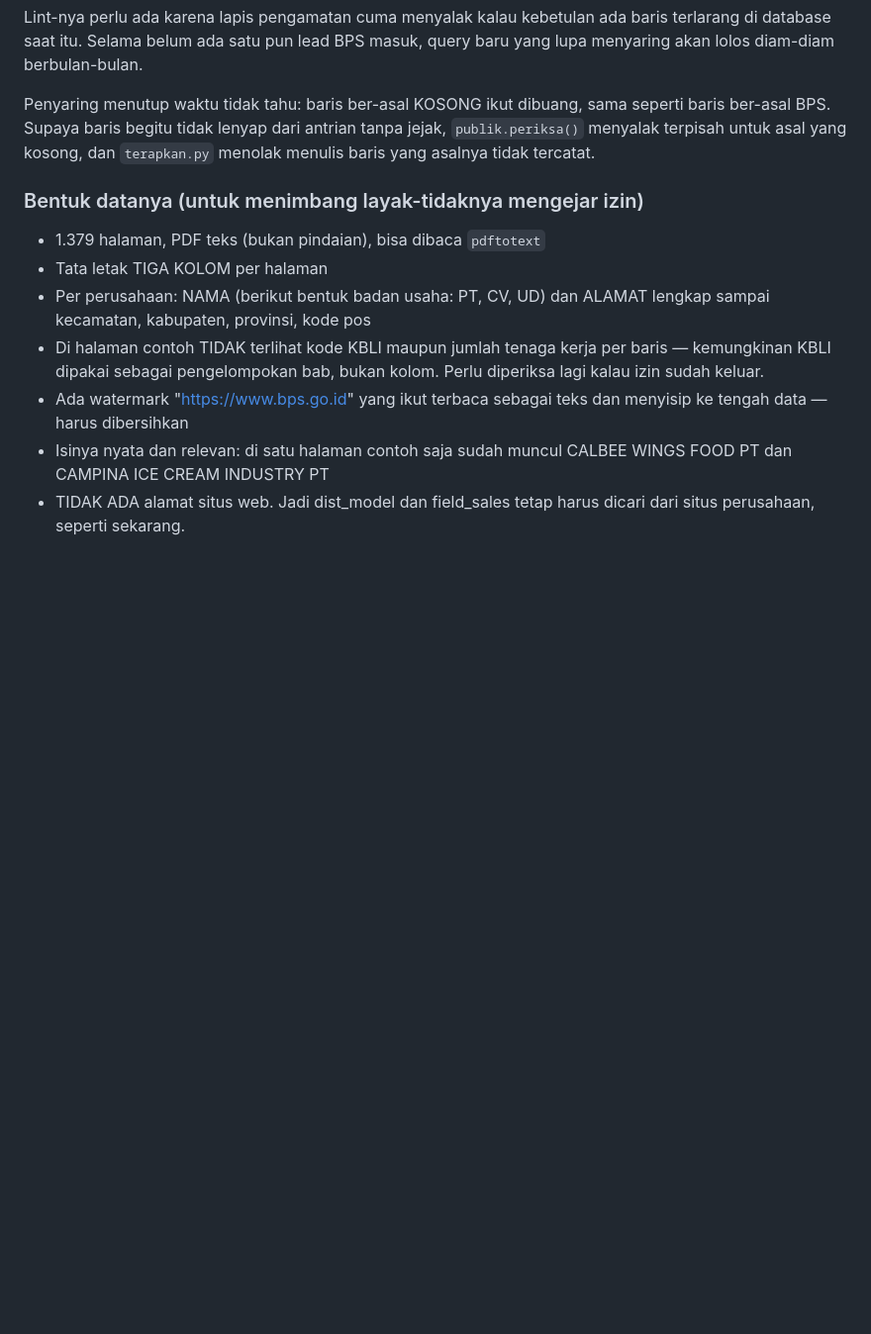
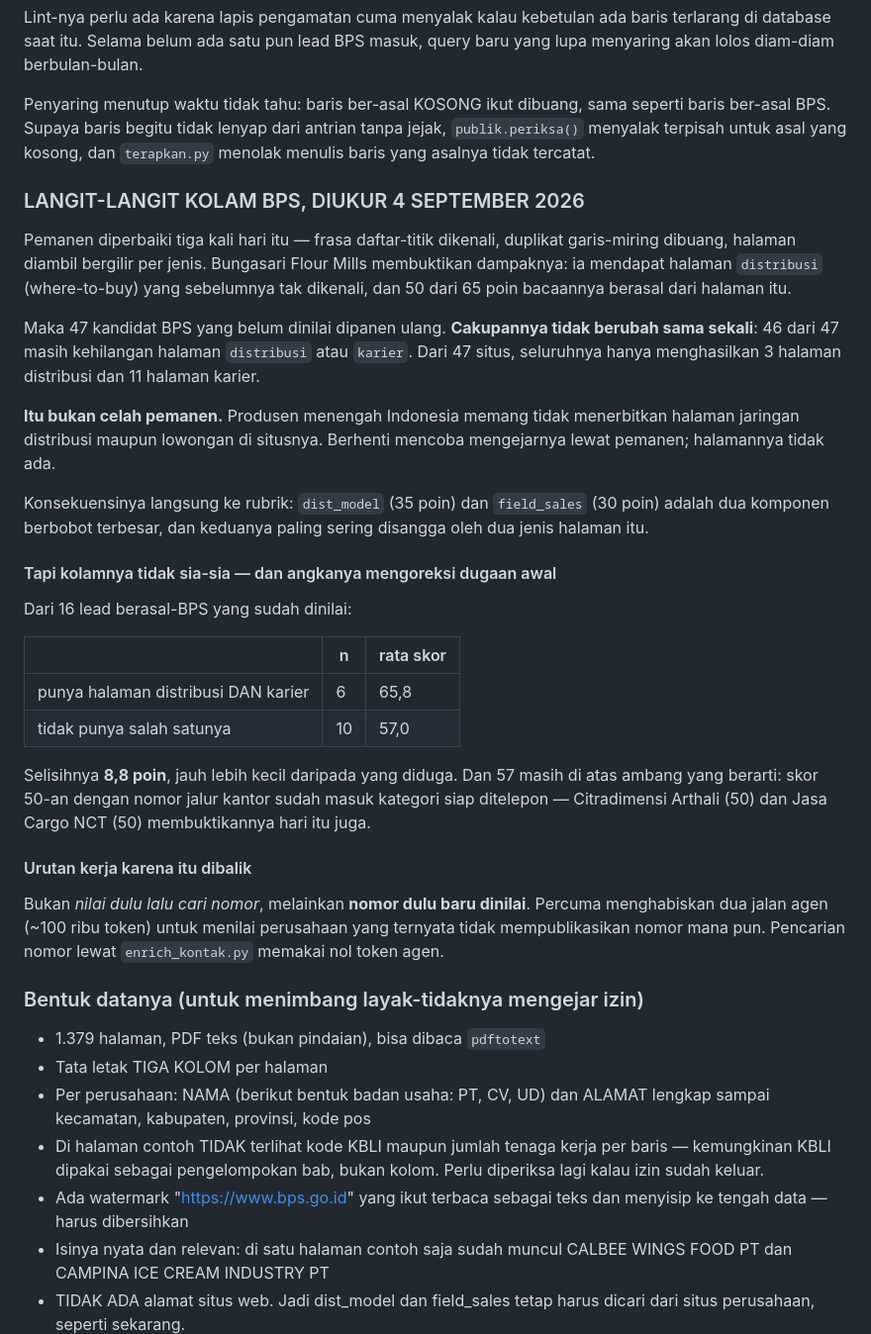
Before and after one commit to Archieeez/salesmart-leadgen, a Markdown page: CATATAN_SUMBER_DATA.md, the part around the change. Shown at 99% size. GitHub-like rendering; blank space fills up the shorter version.

Commit message:
Langit-langit kolam BPS diukur: halaman distribusi & karier memang tidak ada
Pemanen diperbaiki tiga kali hari ini, jadi 47 kandidat BPS yang belum
dinilai dipanen ulang untuk melihat apakah cakupannya membaik.

TIDAK BERUBAH SAMA SEKALI. 46 dari 47 masih kehilangan halaman
distribusi atau karier; dari 47 situs seluruhnya hanya ada 3 halaman
distribusi dan 11 halaman karier.

Ini bukan celah pemanen - produsen menengah Indonesia memang tidak
menerbitkan halaman jaringan distribusi maupun lowongan di situsnya.
Berhenti mengejarnya lewat pemanen; halamannya tidak ada. Itu penting
karena dist_model (35 poin) dan field_sales (30 poin) adalah dua
komponen berbobot terbesar dan keduanya paling sering disangga dua
jenis halaman itu.

TAPI ANGKANYA MENGOREKSI DUGAAN SAYA SENDIRI. Dari 16 lead BPS yang
sudah dinilai: yang punya kedua halaman rata-rata 65,8; yang tidak
punya salah satunya rata-rata 57,0. Selisihnya cuma 8,8 poin, dan 57
masih di atas ambang yang berarti - Citradimensi 50 dan Jasa Cargo NCT
50 sudah jadi siap-telepon hari ini.

Urutan kerja dibalik karena itu: NOMOR DULU, BARU DINILAI. Percuma
membakar dua jalan agen untuk menilai perusahaan yang ternyata tidak
mempublikasikan nomor mana pun; enrich_kontak memakai nol token agen.

```diff
--- a/CATATAN_SUMBER_DATA.md
+++ b/CATATAN_SUMBER_DATA.md
@@ -474,6 +474,48 @@ antrian tanpa jejak, `publik.periksa()` menyalak terpisah untuk asal
 yang kosong, dan `terapkan.py` menolak menulis baris yang asalnya tidak
 tercatat.
 
+### LANGIT-LANGIT KOLAM BPS, DIUKUR 4 SEPTEMBER 2026
+
+Pemanen diperbaiki tiga kali hari itu — frasa daftar-titik dikenali,
+duplikat garis-miring dibuang, halaman diambil bergilir per jenis.
+Bungasari Flour Mills membuktikan dampaknya: ia mendapat halaman
+`distribusi` (where-to-buy) yang sebelumnya tak dikenali, dan 50 dari
+65 poin bacaannya berasal dari halaman itu.
+
+Maka 47 kandidat BPS yang belum dinilai dipanen ulang. **Cakupannya
+tidak berubah sama sekali**: 46 dari 47 masih kehilangan halaman
+`distribusi` atau `karier`. Dari 47 situs, seluruhnya hanya menghasilkan
+3 halaman distribusi dan 11 halaman karier.
+
+**Itu bukan celah pemanen.** Produsen menengah Indonesia memang tidak
+menerbitkan halaman jaringan distribusi maupun lowongan di situsnya.
+Berhenti mencoba mengejarnya lewat pemanen; halamannya tidak ada.
+
+Konsekuensinya langsung ke rubrik: `dist_model` (35 poin) dan
+`field_sales` (30 poin) adalah dua komponen berbobot terbesar, dan
+keduanya paling sering disangga oleh dua jenis halaman itu.
+
+#### Tapi kolamnya tidak sia-sia — dan angkanya mengoreksi dugaan awal
+
+Dari 16 lead berasal-BPS yang sudah dinilai:
+
+| | n | rata skor |
+|---|---|---|
+| punya halaman distribusi DAN karier | 6 | 65,8 |
+| tidak punya salah satunya | 10 | 57,0 |
+
+Selisihnya **8,8 poin**, jauh lebih kecil daripada yang diduga. Dan 57
+masih di atas ambang yang berarti: skor 50-an dengan nomor jalur kantor
+sudah masuk kategori siap ditelepon — Citradimensi Arthali (50) dan
+Jasa Cargo NCT (50) membuktikannya hari itu juga.
+
+#### Urutan kerja karena itu dibalik
+
+Bukan *nilai dulu lalu cari nomor*, melainkan **nomor dulu baru dinilai**.
+Percuma menghabiskan dua jalan agen (~100 ribu token) untuk menilai
+perusahaan yang ternyata tidak mempublikasikan nomor mana pun. Pencarian
+nomor lewat `enrich_kontak.py` memakai nol token agen.
+
 ### Bentuk datanya (untuk menimbang layak-tidaknya mengejar izin)
 
 - 1.379 halaman, PDF teks (bukan pindaian), bisa dibaca `pdftotext`
```
